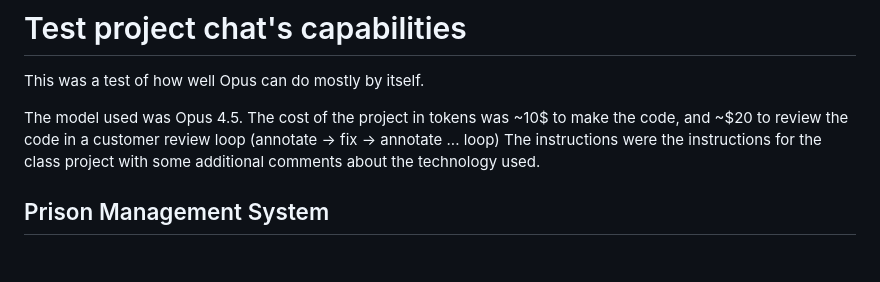
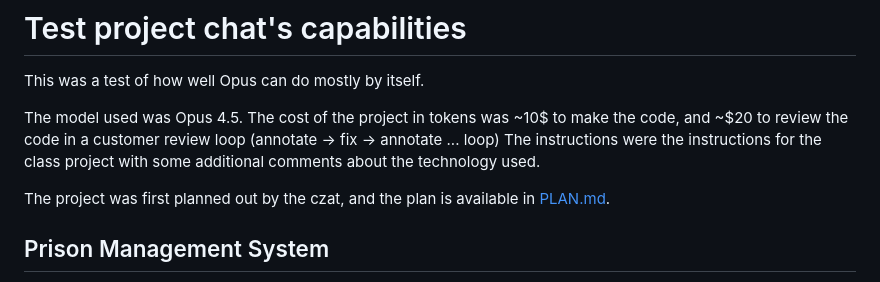
Before and after one commit to qbrak/example_chat_homework_databases, a Markdown page: README.md, the part around the change. Drawn GitHub-style; blank space fills up the shorter version.

Commit message:
Document project planning details in README
Added a note about project planning and linked PLAN.md.

```diff
--- a/README.md
+++ b/README.md
@@ -5,6 +5,8 @@ This was a test of how well Opus can do mostly by itself.
 The model used was Opus 4.5.
 The cost of the project in tokens was ~10$ to make the code, and ~$20 to review the code in a customer review loop (annotate -> fix -> annotate ... loop)
 The instructions were the instructions for the class project with some additional comments about the technology used.
+
+The project was first planned out by the czat, and the plan is available in [PLAN.md](PLAN.md).
 
 ## Prison Management System
 
```
